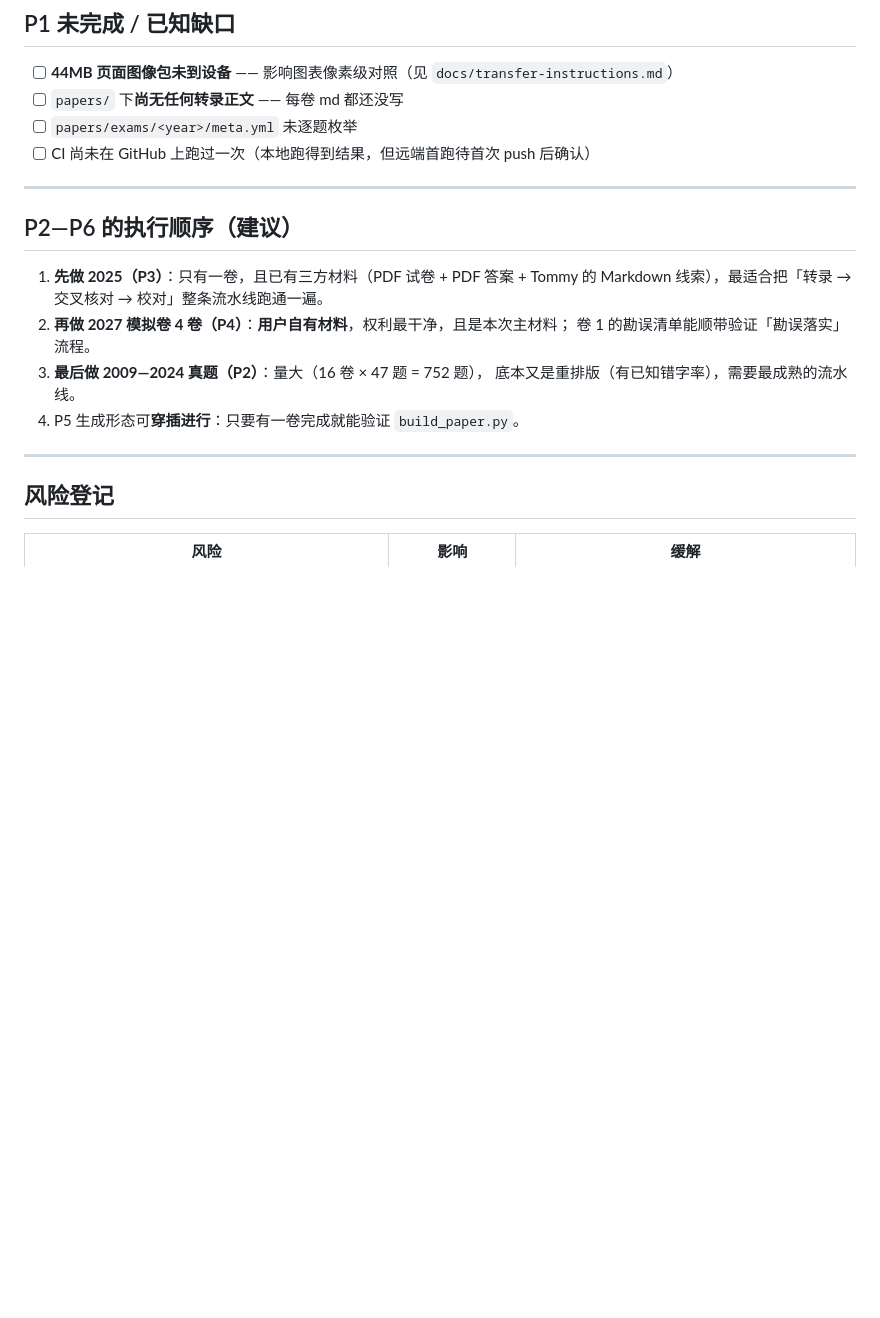
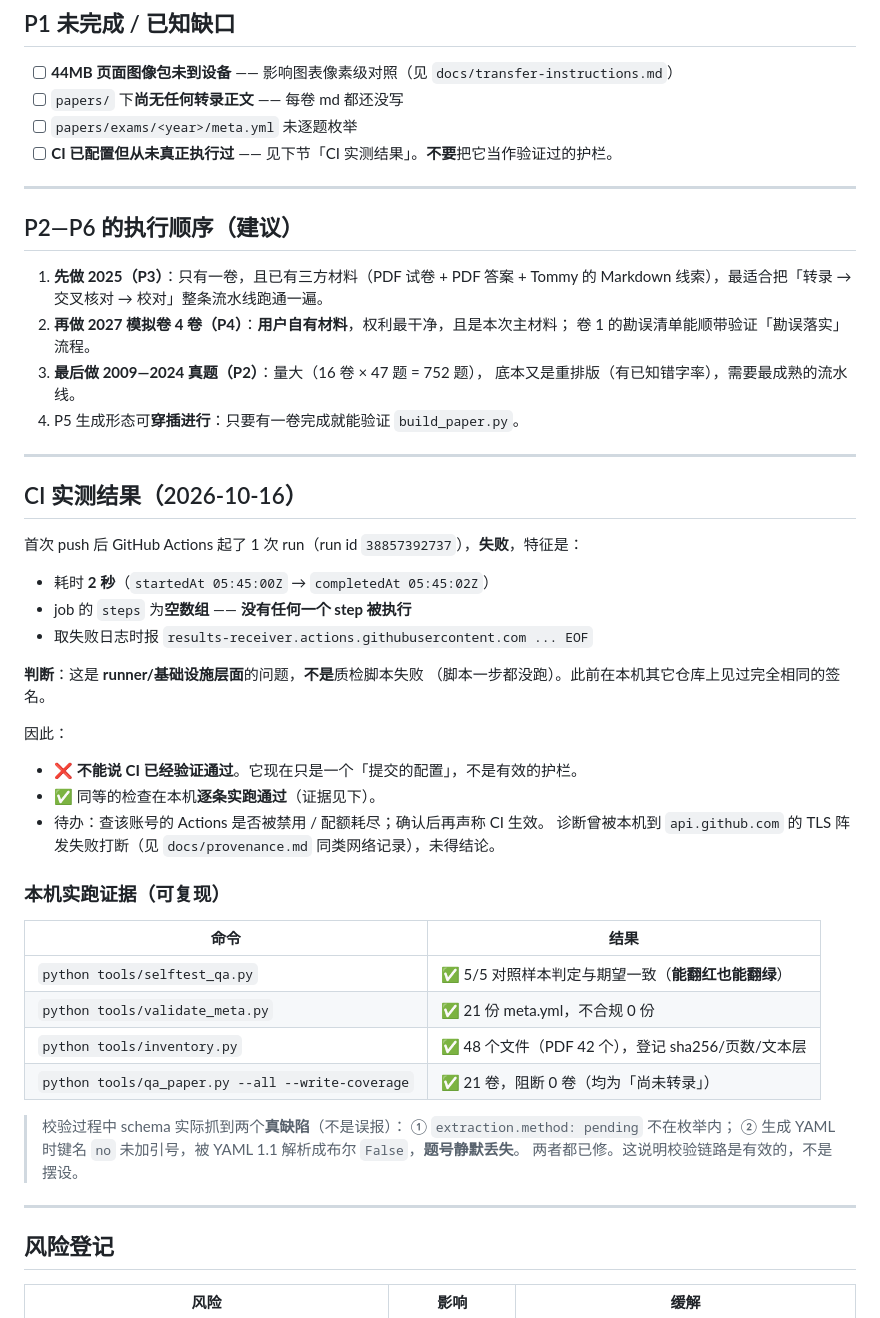
Before and after one commit to ProfessorZhi/408-question-bank, a Markdown page: docs/roadmap.md, the part around the change. Drawn GitHub-style; blank space fills up the shorter version.

Commit message:
docs: 记录 CI 首次运行的实测结果（失败在基础设施，非质检）
首跑 2 秒结束、steps 为空 —— 没有任何 step 被执行，属 runner/基础设施问题，
不能当作质检失败，更不能声称 CI 已验证。同时列出本机逐条实跑通过的证据。

Co-Authored-By: Claude Code <noreply@anthropic.com>

```diff
--- a/docs/roadmap.md
+++ b/docs/roadmap.md
@@ -36,7 +36,7 @@
 - [ ] **44MB 页面图像包未到设备** —— 影响图表像素级对照（见 `docs/transfer-instructions.md`）
 - [ ] `papers/` 下**尚无任何转录正文** —— 每卷 md 都还没写
 - [ ] `papers/exams/<year>/meta.yml` 未逐题枚举
-- [ ] CI 尚未在 GitHub 上跑过一次（本地跑得到结果，但远端首跑待首次 push 后确认）
+- [ ] **CI 已配置但从未真正执行过** —— 见下节「CI 实测结果」。**不要**把它当作验证过的护栏。
 
 ---
 
@@ -52,6 +52,41 @@
 
 ---
 
+## CI 实测结果（2026-10-16）
+
+首次 push 后 GitHub Actions 起了 1 次 run（run id `38857392737`），**失败**，特征是：
+
+- 耗时 **2 秒**（`startedAt 05:45:00Z` → `completedAt 05:45:02Z`）
+- job 的 `steps` 为**空数组** —— **没有任何一个 step 被执行**
+- 取失败日志时报 `results-receiver.actions.githubusercontent.com ... EOF`
+
+**判断**：这是 **runner/基础设施层面**的问题，**不是**质检脚本失败
+（脚本一步都没跑）。此前在本机其它仓库上见过完全相同的签名。
+
+因此：
+
+- ❌ **不能说 CI 已经验证通过**。它现在只是一个「提交的配置」，不是有效的护栏。
+- ✅ 同等的检查在本机**逐条实跑通过**（证据见下）。
+- 待办：查该账号的 Actions 是否被禁用 / 配额耗尽；确认后再声称 CI 生效。
+  诊断曾被本机到 `api.github.com` 的 TLS 阵发失败打断（见
+  `docs/provenance.md` 同类网络记录），未得结论。
+
+### 本机实跑证据（可复现）
+
+| 命令 | 结果 |
+|---|---|
+| `python tools/selftest_qa.py` | ✅ 5/5 对照样本判定与期望一致（**能翻红也能翻绿**） |
+| `python tools/validate_meta.py` | ✅ 21 份 meta.yml，不合规 0 份 |
+| `python tools/inventory.py` | ✅ 48 个文件（PDF 42 个），登记 sha256/页数/文本层 |
+| `python tools/qa_paper.py --all --write-coverage` | ✅ 21 卷，阻断 0 卷（均为「尚未转录」） |
+
+> 校验过程中 schema 实际抓到两个**真缺陷**（不是误报）：
+> ① `extraction.method: pending` 不在枚举内；
+> ② 生成 YAML 时键名 `no` 未加引号，被 YAML 1.1 解析成布尔 `False`，**题号静默丢失**。
+> 两者都已修。这说明校验链路是有效的，不是摆设。
+
+---
+
 ## 风险登记
 
 | 风险 | 影响 | 缓解 |
```
